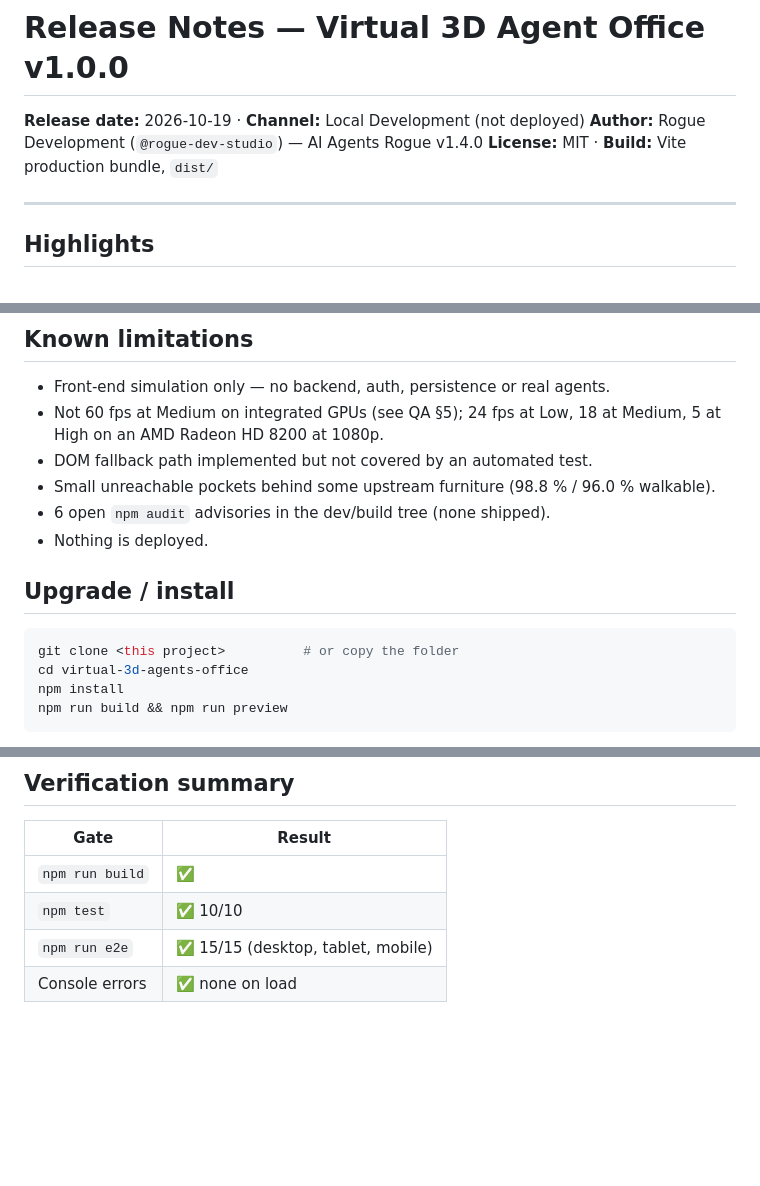
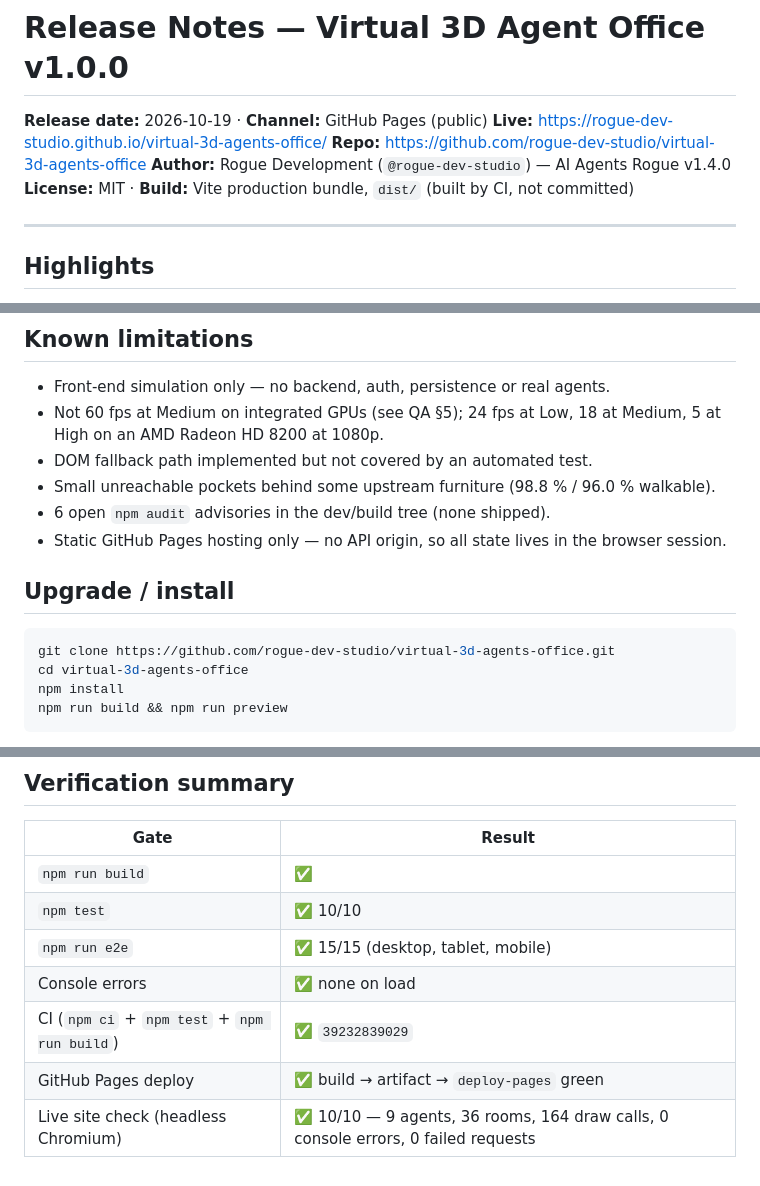
Before and after one commit to rogue-dev-studio/virtual-3d-agents-office, a Markdown page: docs/release/RELEASE-NOTES.md, 3 parts joined by grey strips. Drawn GitHub-style; blank space fills up the shorter version.

````diff
--- a/docs/release/RELEASE-NOTES.md
+++ b/docs/release/RELEASE-NOTES.md
@@ -1,8 +1,10 @@
 # Release Notes — Virtual 3D Agent Office v1.0.0
 
-**Release date:** 2026-10-19 · **Channel:** Local Development (not deployed)
+**Release date:** 2026-10-19 · **Channel:** GitHub Pages (public)
+**Live:** https://rogue-dev-studio.github.io/virtual-3d-agents-office/
+**Repo:** https://github.com/rogue-dev-studio/virtual-3d-agents-office
 **Author:** Rogue Development (`@rogue-dev-studio`) — AI Agents Rogue v1.4.0
-**License:** MIT · **Build:** Vite production bundle, `dist/`
+**License:** MIT · **Build:** Vite production bundle, `dist/` (built by CI, not committed)
 
 ---
 
@@ -50,12 +52,12 @@ QA found and we fixed (details in `docs/qa/QA-REPORT.md`):
 - DOM fallback path implemented but not covered by an automated test.
 - Small unreachable pockets behind some upstream furniture (98.8 % / 96.0 % walkable).
 - 6 open `npm audit` advisories in the dev/build tree (none shipped).
-- Nothing is deployed.
+- Static GitHub Pages hosting only — no API origin, so all state lives in the browser session.
 
 ## Upgrade / install
 
 ```bash
-git clone <this project>          # or copy the folder
+git clone https://github.com/rogue-dev-studio/virtual-3d-agents-office.git
 cd virtual-3d-agents-office
 npm install
 npm run build && npm run preview
@@ -71,3 +73,6 @@ No migration steps — first release.
 | `npm test` | ✅ 10/10 |
 | `npm run e2e` | ✅ 15/15 (desktop, tablet, mobile) |
 | Console errors | ✅ none on load |
+| CI (`npm ci` + `npm test` + `npm run build`) | ✅ `39232839029` |
+| GitHub Pages deploy | ✅ build → artifact → `deploy-pages` green |
+| Live site check (headless Chromium) | ✅ 10/10 — 9 agents, 36 rooms, 164 draw calls, 0 console errors, 0 failed requests |
````
Also changed, not shown: README.md (+20 -1 lines).
